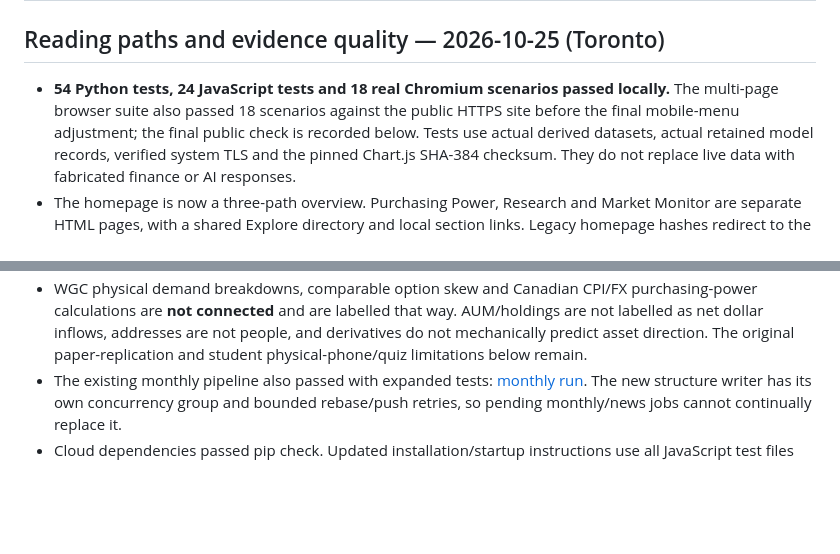
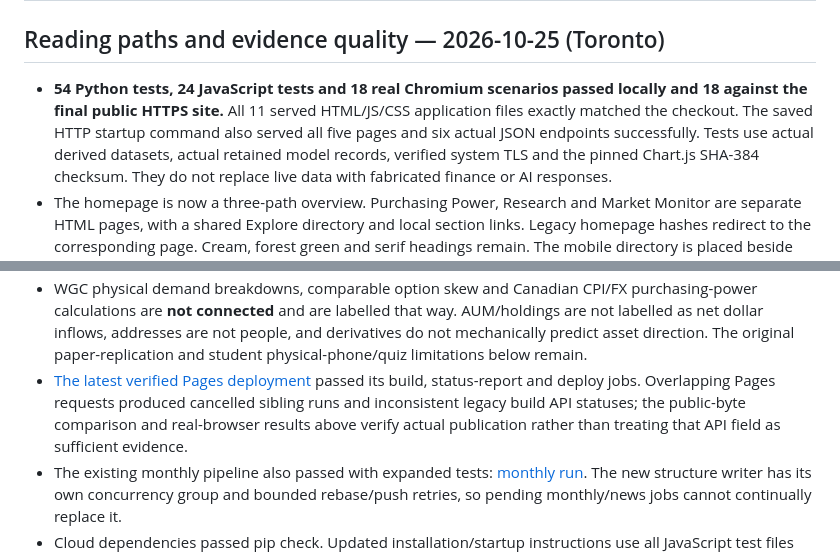
Before and after one commit to Ethanli0831/RealWorth, a Markdown page: VALIDATION.md, 2 parts joined by grey strips. Drawn GitHub-style; blank space fills up the shorter version.

Commit message:
Record final public multi-page checks and verified Pages deployment

```diff
--- a/VALIDATION.md
+++ b/VALIDATION.md
@@ -3,9 +3,9 @@
 ## Reading paths and evidence quality — 2026-10-25 (Toronto)
 
 - **54 Python tests, 24 JavaScript tests and 18 real Chromium scenarios passed
-  locally.** The multi-page browser suite also passed 18 scenarios against the
-  public HTTPS site before the final mobile-menu adjustment; the final public
-  check is recorded below. Tests use actual derived datasets, actual retained
+  locally and 18 against the final public HTTPS site.** All 11 served HTML/JS/CSS
+  application files exactly matched the checkout. The saved HTTP startup command
+  also served all five pages and six actual JSON endpoints successfully. Tests use actual derived datasets, actual retained
   model records, verified system TLS and the pinned Chart.js SHA-384 checksum.
   They do not replace live data with fabricated finance or AI responses.
 - The homepage is now a three-path overview. Purchasing Power, Research and
@@ -66,6 +66,11 @@
   AUM/holdings are not labelled as net dollar inflows, addresses are not people,
   and derivatives do not mechanically predict asset direction. The original
   paper-replication and student physical-phone/quiz limitations below remain.
+- [The latest verified Pages deployment](https://github.com/Ethanli0831/RealWorth/actions/runs/40202409823)
+  passed its build, status-report and deploy jobs. Overlapping Pages requests
+  produced cancelled sibling runs and inconsistent legacy build API statuses;
+  the public-byte comparison and real-browser results above verify actual
+  publication rather than treating that API field as sufficient evidence.
 - The existing monthly pipeline also passed with expanded tests:
   [monthly run](https://github.com/Ethanli0831/RealWorth/actions/runs/40202046063).
   The new structure writer has its own concurrency group and bounded rebase/push
```
